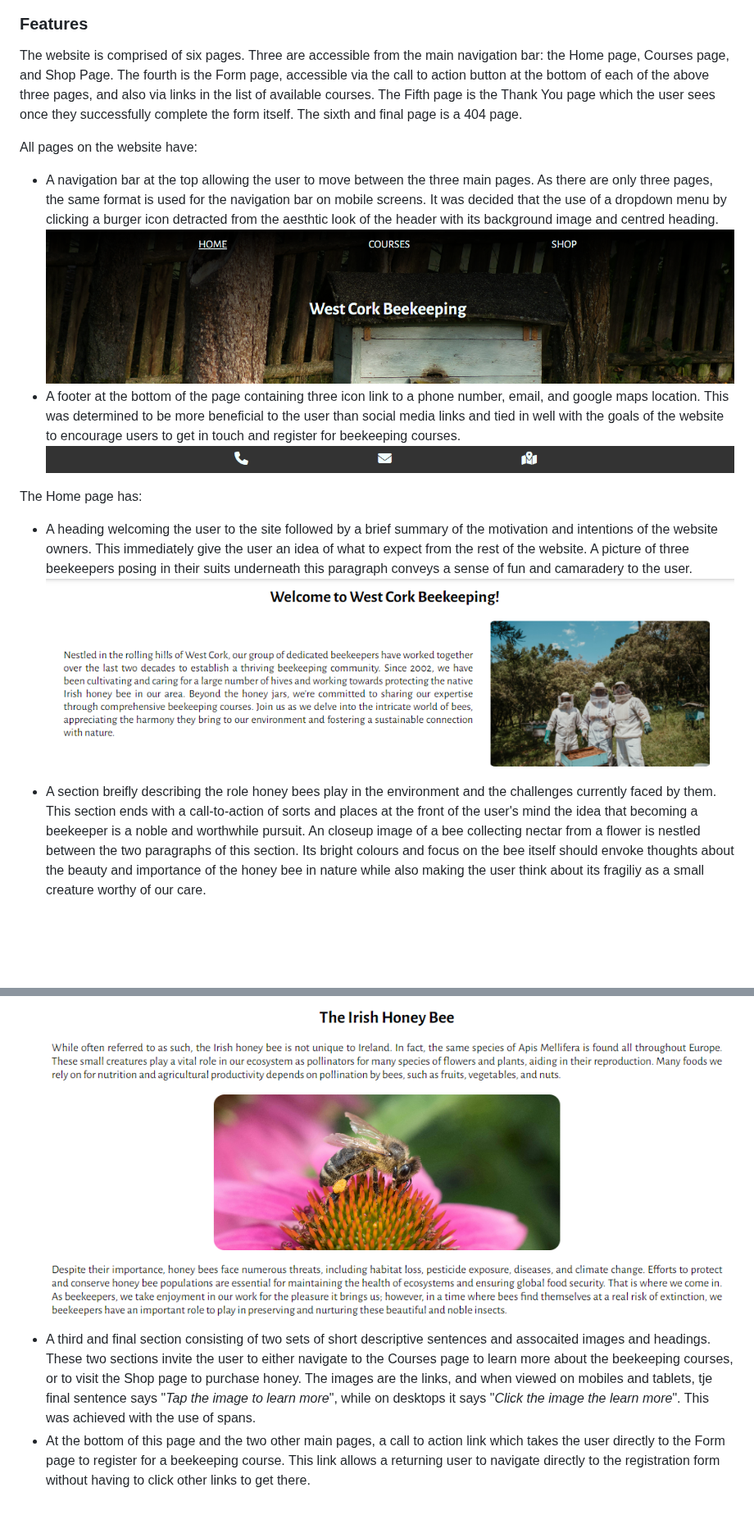
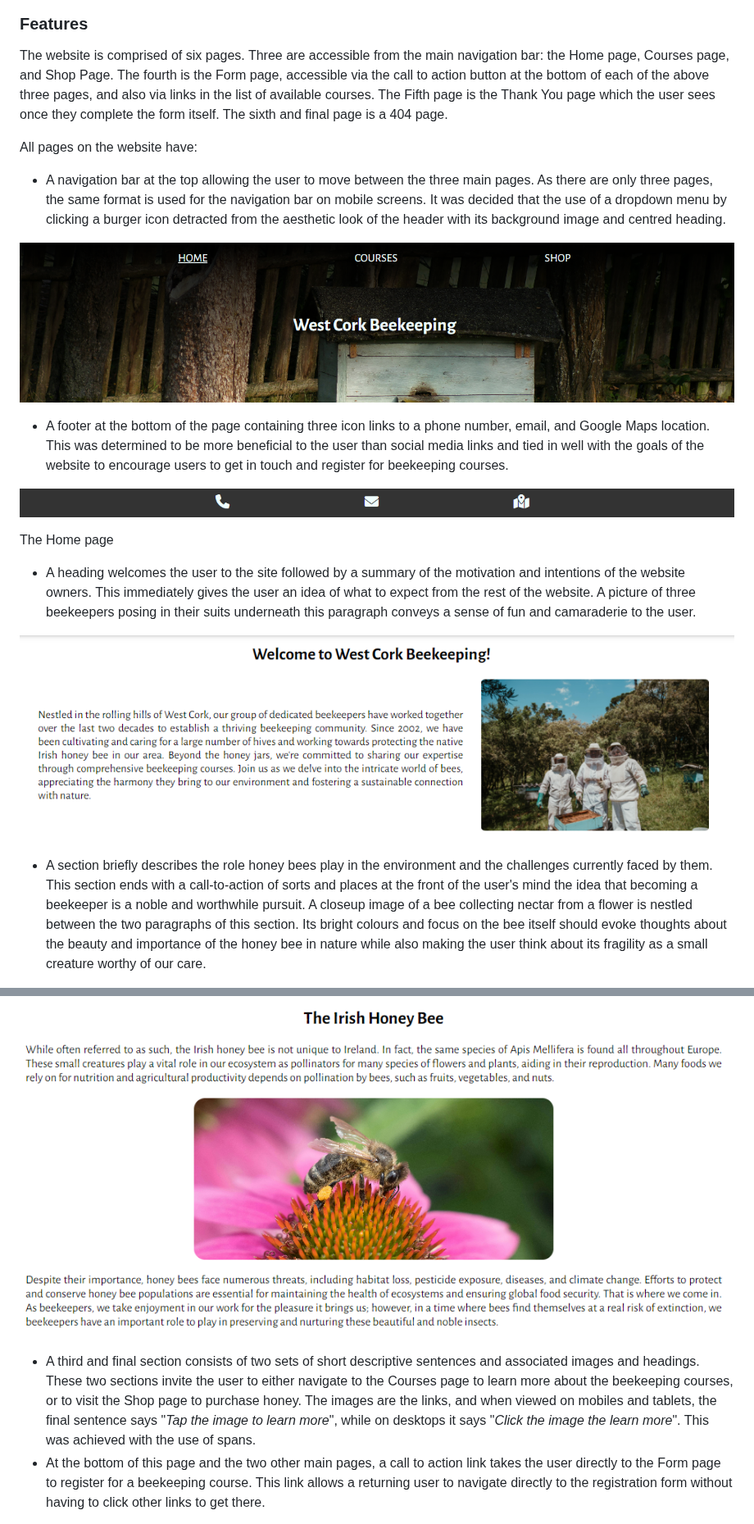
Before and after one commit to simonhw/beekeeping, a Markdown page: README.md, 2 parts joined by grey strips. Shown at 82% size. Rendered like a GitHub page; blank space fills up the shorter version.

Commit message:
Fix: Correct typos in Features section

```diff
--- a/README.md
+++ b/README.md
@@ -48,21 +48,30 @@ The website uses a palette of simple colours inkeeping with its minimalist desig
 ![Coolors Palette](assets/images/readme/wbc-coolors-palette.png)
 
 ### Features
-The website is comprised of six pages. Three are accessible from the main navigation bar: the Home page, Courses page, and Shop Page. The fourth is the Form page, accessible via the call to action button at the bottom of each of the above three pages, and also via links in the list of available courses. The Fifth page is the Thank You page which the user sees once they successfully complete the form itself. The sixth and final page is a 404 page.
+The website is comprised of six pages. Three are accessible from the main navigation bar: the Home page, Courses page, and Shop Page. The fourth is the Form page, accessible via the call to action button at the bottom of each of the above three pages, and also via links in the list of available courses. The Fifth page is the Thank You page which the user sees once they complete the form itself. The sixth and final page is a 404 page.
 
 All pages on the website have:
-- A navigation bar at the top allowing the user to move between the three main pages. As there are only three pages, the same format is used for the navigation bar on mobile screens. It was decided that the use of a dropdown menu by clicking a burger icon detracted from the aesthtic look of the header with its background image and centred heading.
+- A navigation bar at the top allowing the user to move between the three main pages. As there are only three pages, the same format is used for the navigation bar on mobile screens. It was decided that the use of a dropdown menu by clicking a burger icon detracted from the aesthetic look of the header with its background image and centred heading.
+
 ![Navigation Bar screenshot](assets/images/readme/navigation-bar.PNG)
-- A footer at the bottom of the page containing three icon link to a phone number, email, and google maps location. This was determined to be more beneficial to the user than social media links and tied in well with the goals of the website to encourage users to get in touch and register for beekeeping courses.
+
+- A footer at the bottom of the page containing three icon links to a phone number, email, and Google Maps location. This was determined to be more beneficial to the user than social media links and tied in well with the goals of the website to encourage users to get in touch and register for beekeeping courses.
+
+
 ![Footer screenshot](assets/images/readme/footer.PNG)
 
-The Home page has:
-- A heading welcoming the user to the site followed by a brief summary of the motivation and intentions of the website owners. This immediately give the user an idea of what to expect from the rest of the website. A picture of three beekeepers posing in their suits underneath this paragraph conveys a sense of fun and camaradery to the user.
+The Home page
+- A heading welcomes the user to the site followed by a summary of the motivation and intentions of the website owners. This immediately gives the user an idea of what to expect from the rest of the website. A picture of three beekeepers posing in their suits underneath this paragraph conveys a sense of fun and camaraderie to the user.
+
 ![About Us screenshot](assets/images/readme/section-about-us.PNG)
-- A section breifly describing the role honey bees play in the environment and the challenges currently faced by them. This section ends with a call-to-action of sorts and places at the front of the user's mind the idea that becoming a beekeeper is a noble and worthwhile pursuit. An closeup image of a bee collecting nectar from a flower is nestled between the two paragraphs of this section. Its bright colours and focus on the bee itself should envoke thoughts about the beauty and importance of the honey bee in nature while also making the user think about its fragiliy as a small creature worthy of our care.
+
+- A section briefly describes the role honey bees play in the environment and the challenges currently faced by them. This section ends with a call-to-action of sorts and places at the front of the user's mind the idea that becoming a beekeeper is a noble and worthwhile pursuit. A closeup image of a bee collecting nectar from a flower is nestled between the two paragraphs of this section. Its bright colours and focus on the bee itself should evoke thoughts about the beauty and importance of the honey bee in nature while also making the user think about its fragility as a small creature worthy of our care.
+
 ![About Bees screenshot](assets/images/readme/section-about-bees.PNG)
-- A third and final section consisting of two sets of short descriptive sentences and assocaited images and headings. These two sections invite the user to either navigate to the Courses page to learn more about the beekeeping courses, or to visit the Shop page to purchase honey. The images are the links, and when viewed on mobiles and tablets, tje final sentence says "*Tap the image to learn more*", while on desktops it says "*Click the image the learn more*". This was achieved with the use of spans.
-- At the bottom of this page and the two other main pages, a call to action link which takes the user directly to the Form page to register for a beekeeping course. This link allows a returning user to navigate directly to the registration form without having to click other links to get there.
+
+- A third and final section consists of two sets of short descriptive sentences and associated images and headings. These two sections invite the user to either navigate to the Courses page to learn more about the beekeeping courses, or to visit the Shop page to purchase honey. The images are the links, and when viewed on mobiles and tablets, the final sentence says "*Tap the image to learn more*", while on desktops it says "*Click the image the learn more*". This was achieved with the use of spans.
+- At the bottom of this page and the two other main pages, a call to action link takes the user directly to the Form page to register for a beekeeping course. This link allows a returning user to navigate directly to the registration form without having to click other links to get there.
+
 ![Short Descriptions screenshot](assets/images/readme/section-short-descriptions-call-to-action.PNG)
 
 The Courses page
```
